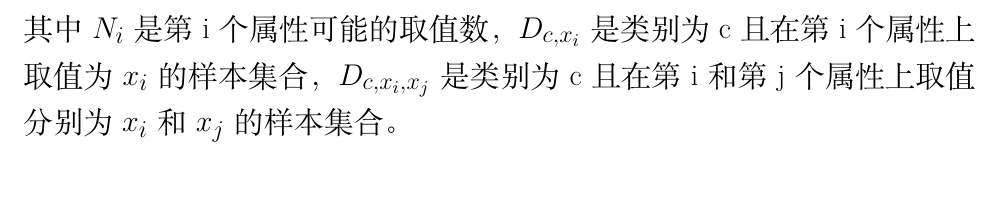
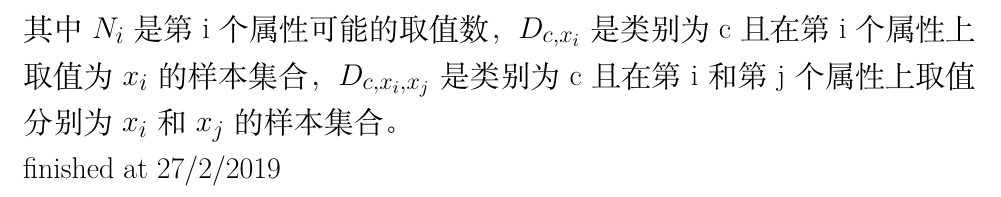
Before and after one commit to hemingliu/---, a LaTeX document (Bayes/bayes.tex): part of page 14 of 14, cut so that both start at the same text. Compiled offline with XeLaTeX.

Commit message:
贝叶斯完成

```diff
--- a/Bayes/bayes.tex
+++ b/Bayes/bayes.tex
@@ -284,6 +284,7 @@ AODE是基于集成学习机制，更加强大的独依赖分类器，与SPODE
     \hat{P}(x_j|c,x_i)&=\frac{|D_{c,x_i,x_j}|+1}{|D_{c,x_i}|+N_j}
 \end{align*}
 其中$N_i$是第i个属性可能的取值数，$D_{c,x_i}$是类别为c且在第i个属性上取值为$x_i$的样本集合，$D_{c,x_i,x_j}$是类别为c且在
-第i和第j个属性上取值分别为$x_i$和$x_j$的样本集合。
+第i和第j个属性上取值分别为$x_i$和$x_j$的样本集合。\\
+finished at 27/2/2019
 }
 \end{document}
```
Also changed, not shown: Bayes/bayes.pdf (deleted), 1 other file.
